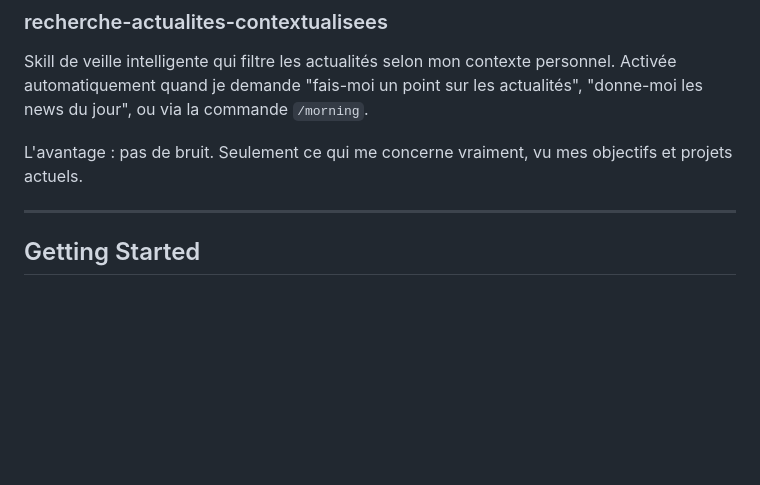
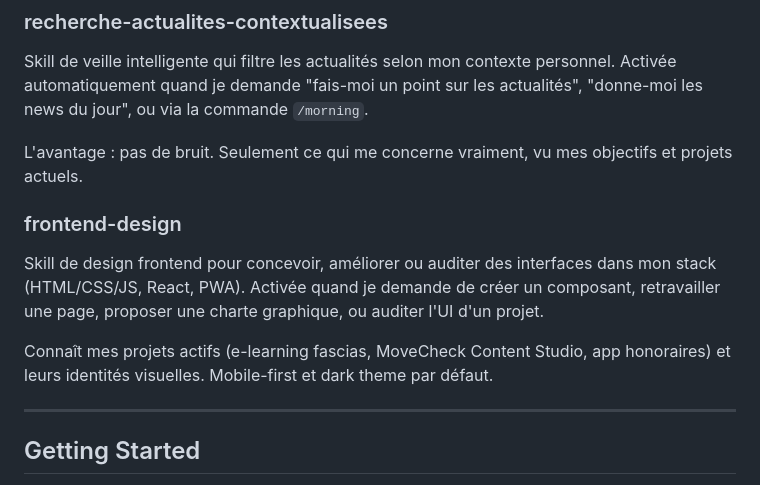
Before and after one commit to nicolasroger16/Jarvis-nico, a Markdown page: CLAUDE.md, the part around the change. Drawn GitHub-style; blank space fills up the shorter version.

Commit message:
Ajout du skill frontend-design
Nouveau skill pour concevoir, améliorer et auditer des interfaces dans le stack de Nico (HTML/CSS/JS, React, PWA). Inclut les principes de design mobile-first, dark theme, typographie, couleurs WCAG AA, et la référence aux projets actifs (e-learning fascias, MoveCheck Content Studio, app honoraires). CLAUDE.md mis à jour pour référencer le skill.

https://claude.ai/code/session_01RnGNGwFfQTqL6M5skUaMat

```diff
--- a/CLAUDE.md
+++ b/CLAUDE.md
@@ -124,6 +124,12 @@ Skill de veille intelligente qui filtre les actualités selon mon contexte perso
 
 L'avantage : pas de bruit. Seulement ce qui me concerne vraiment, vu mes objectifs et projets actuels.
 
+### frontend-design
+
+Skill de design frontend pour concevoir, améliorer ou auditer des interfaces dans mon stack (HTML/CSS/JS, React, PWA). Activée quand je demande de créer un composant, retravailler une page, proposer une charte graphique, ou auditer l'UI d'un projet.
+
+Connaît mes projets actifs (e-learning fascias, MoveCheck Content Studio, app honoraires) et leurs identités visuelles. Mobile-first et dark theme par défaut.
+
 ---
 
 ## Getting Started
```
Also changed, not shown: 1 other file.
